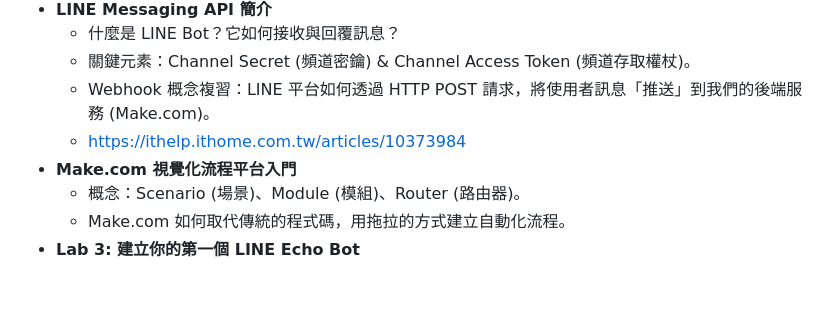
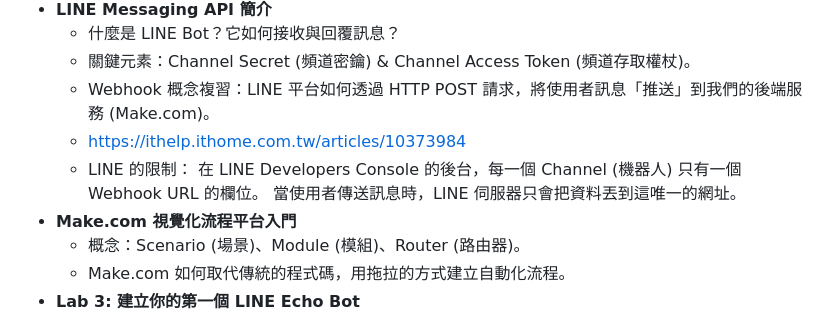
Before and after one commit to jung915st/tc-api-example, a Markdown page: Final_Google Apps Script 進階 API 應用研習.md, the part around the change. Drawn GitHub-style; blank space fills up the shorter version.

Commit message:
Add LINE Webhook URL limitation details
Added information about LINE's Webhook URL limitations in the context of LINE Bot development.

```diff
--- a/Final_Google Apps Script 進階 API 應用研習.md
+++ b/Final_Google Apps Script 進階 API 應用研習.md
@@ -677,6 +677,8 @@ Logger.log('Response Code: ' \+ response.getResponseCode()); // 顯示回應碼
   - 關鍵元素：Channel Secret (頻道密鑰) & Channel Access Token (頻道存取權杖)。
   - Webhook 概念複習：LINE 平台如何透過 HTTP POST 請求，將使用者訊息「推送」到我們的後端服務 (Make.com)。
   - https://ithelp.ithome.com.tw/articles/10373984
+  - LINE 的限制： 在 LINE Developers Console 的後台，每一個 Channel (機器人) 只有一個 Webhook URL 的欄位。
+    當使用者傳送訊息時，LINE 伺服器只會把資料丟到這唯一的網址。
 - **Make.com 視覺化流程平台入門**
   - 概念：Scenario (場景)、Module (模組)、Router (路由器)。
   - Make.com 如何取代傳統的程式碼，用拖拉的方式建立自動化流程。
```
